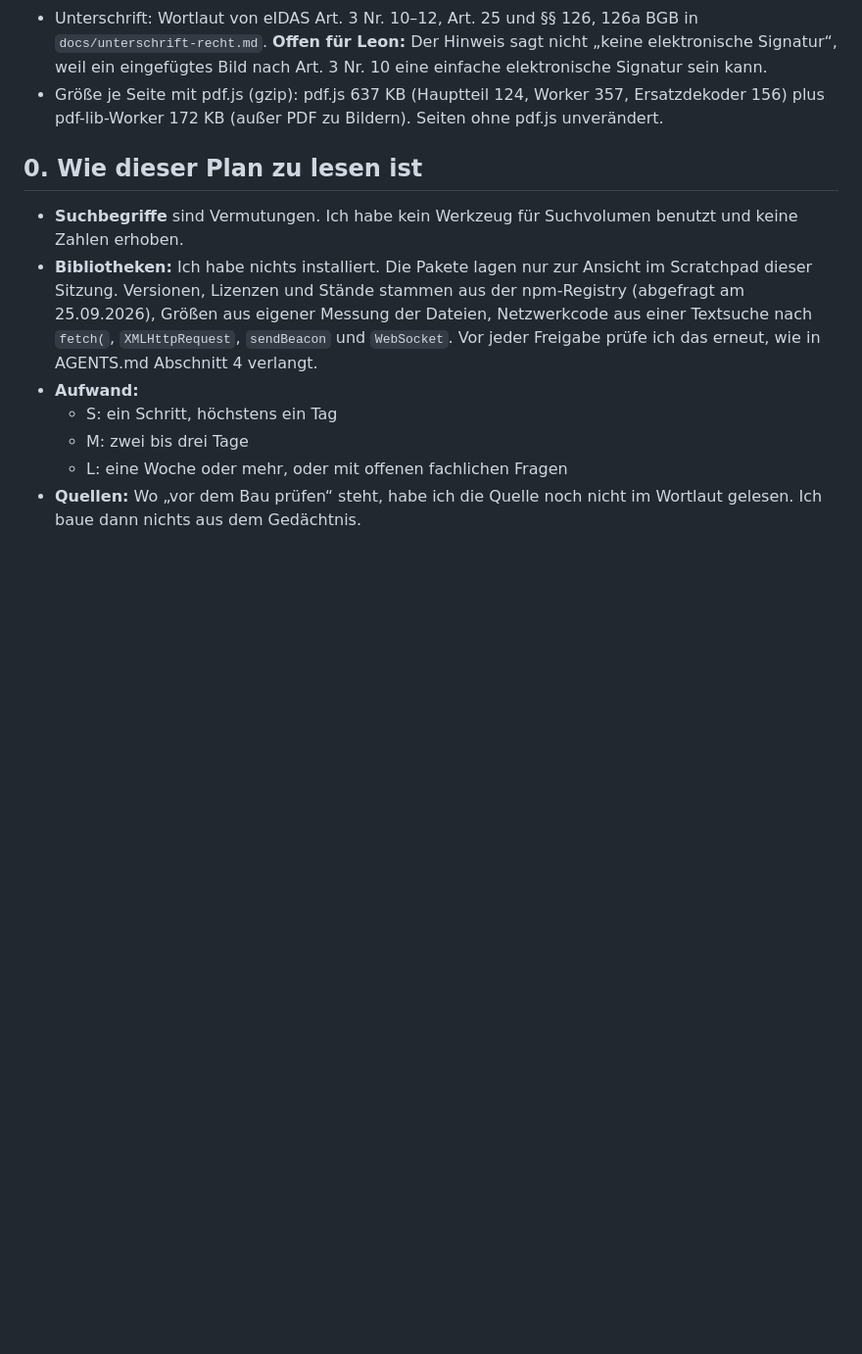
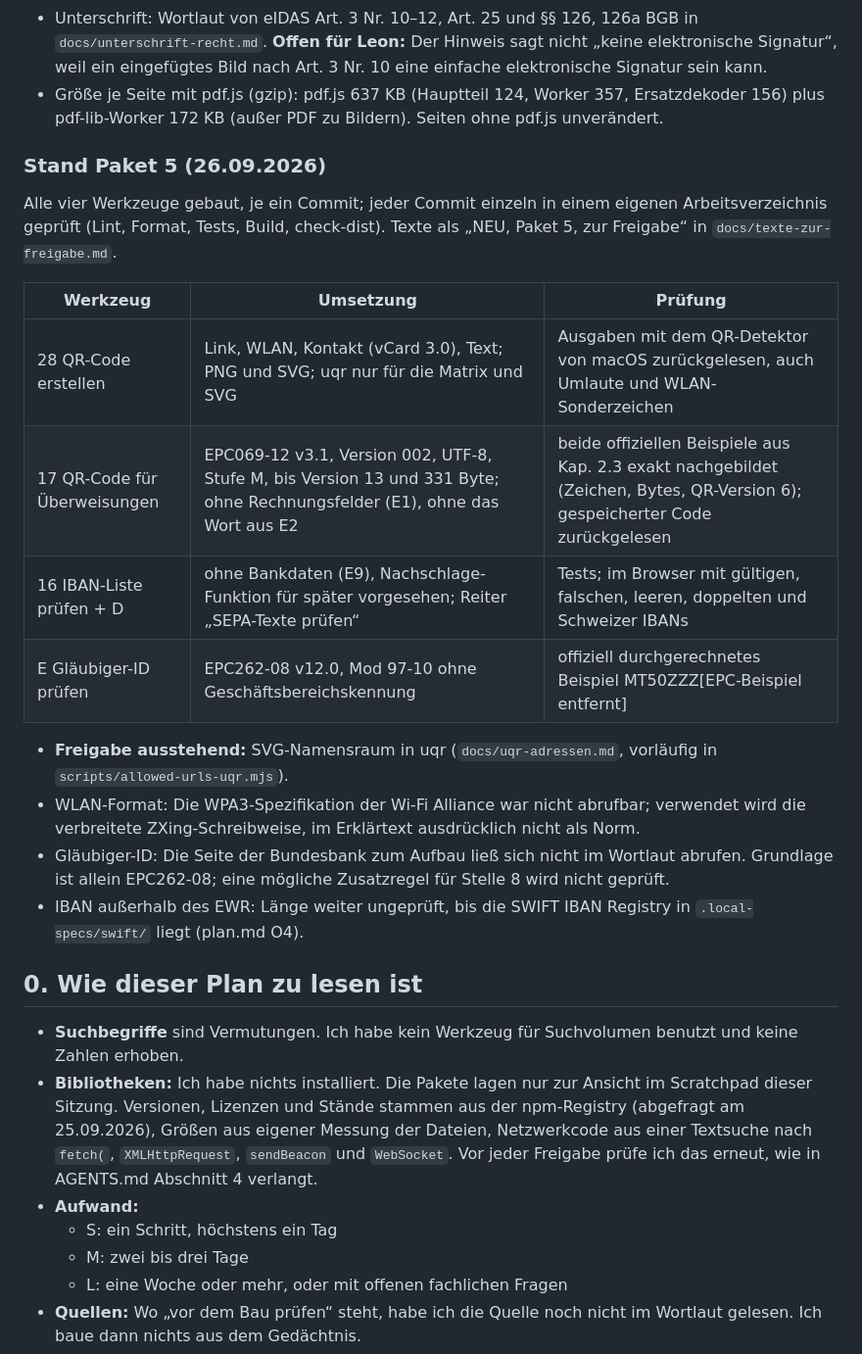
Before and after one commit to leonsuv/lokalwerk-web, a Markdown page: plan-phase2.md, the part around the change. Shown at 98% size. Drawn GitHub-style; blank space fills up the shorter version.

Commit message:
Paket 5 abgeschlossen: Stand im Plan
Co-Authored-By: Claude Opus 5.5 <noreply@anthropic.com>

```diff
--- a/plan-phase2.md
+++ b/plan-phase2.md
@@ -120,6 +120,22 @@ Alle fünf Werkzeuge gebaut, je ein Commit mit Browser-Prüfung vorher (Konsole,
 - Schwärzen: Hinweise des BSI zum Schwärzen habe ich gesucht und nicht gefunden; der Erklärtext stützt sich auf keine Quelle.
 - Unterschrift: Wortlaut von eIDAS Art. 3 Nr. 10–12, Art. 25 und §§ 126, 126a BGB in `docs/unterschrift-recht.md`. **Offen für Leon:** Der Hinweis sagt nicht „keine elektronische Signatur“, weil ein eingefügtes Bild nach Art. 3 Nr. 10 eine einfache elektronische Signatur sein kann.
 - Größe je Seite mit pdf.js (gzip): pdf.js 637 KB (Hauptteil 124, Worker 357, Ersatzdekoder 156) plus pdf-lib-Worker 172 KB (außer PDF zu Bildern). Seiten ohne pdf.js unverändert.
+
+### Stand Paket 5 (26.09.2026)
+
+Alle vier Werkzeuge gebaut, je ein Commit; jeder Commit einzeln in einem eigenen Arbeitsverzeichnis geprüft (Lint, Format, Tests, Build, check-dist). Texte als „NEU, Paket 5, zur Freigabe“ in `docs/texte-zur-freigabe.md`.
+
+| Werkzeug | Umsetzung | Prüfung |
+|---|---|---|
+| 28 QR-Code erstellen | Link, WLAN, Kontakt (vCard 3.0), Text; PNG und SVG; uqr nur für die Matrix und SVG | Ausgaben mit dem QR-Detektor von macOS zurückgelesen, auch Umlaute und WLAN-Sonderzeichen |
+| 17 QR-Code für Überweisungen | EPC069-12 v3.1, Version 002, UTF-8, Stufe M, bis Version 13 und 331 Byte; ohne Rechnungsfelder (E1), ohne das Wort aus E2 | beide offiziellen Beispiele aus Kap. 2.3 exakt nachgebildet (Zeichen, Bytes, QR-Version 6); gespeicherter Code zurückgelesen |
+| 16 IBAN-Liste prüfen + D | ohne Bankdaten (E9), Nachschlage-Funktion für später vorgesehen; Reiter „SEPA-Texte prüfen“ | Tests; im Browser mit gültigen, falschen, leeren, doppelten und Schweizer IBANs |
+| E Gläubiger-ID prüfen | EPC262-08 v12.0, Mod 97-10 ohne Geschäftsbereichskennung | offiziell durchgerechnetes Beispiel MT50ZZZ[EPC-Beispiel entfernt] |
+
+- **Freigabe ausstehend:** SVG-Namensraum in uqr (`docs/uqr-adressen.md`, vorläufig in `scripts/allowed-urls-uqr.mjs`).
+- WLAN-Format: Die WPA3-Spezifikation der Wi-Fi Alliance war nicht abrufbar; verwendet wird die verbreitete ZXing-Schreibweise, im Erklärtext ausdrücklich nicht als Norm.
+- Gläubiger-ID: Die Seite der Bundesbank zum Aufbau ließ sich nicht im Wortlaut abrufen. Grundlage ist allein EPC262-08; eine mögliche Zusatzregel für Stelle 8 wird nicht geprüft.
+- IBAN außerhalb des EWR: Länge weiter ungeprüft, bis die SWIFT IBAN Registry in `.local-specs/swift/` liegt (plan.md O4).
 
 ## 0. Wie dieser Plan zu lesen ist
 
```
